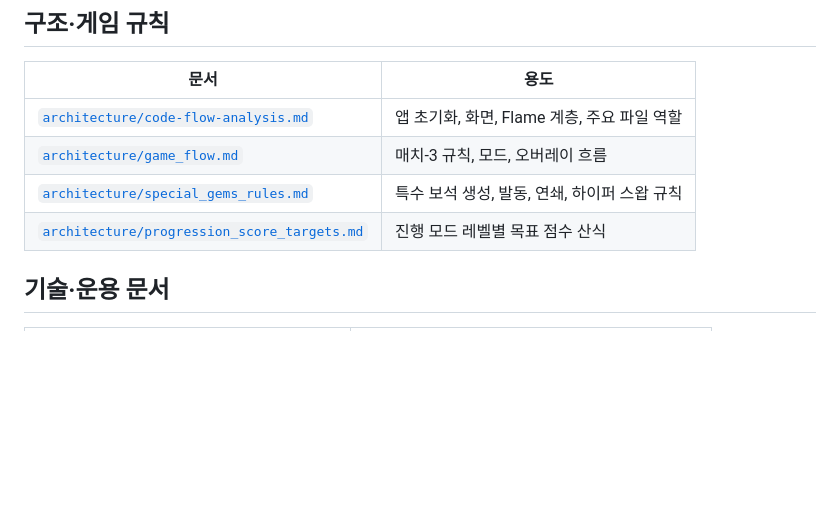
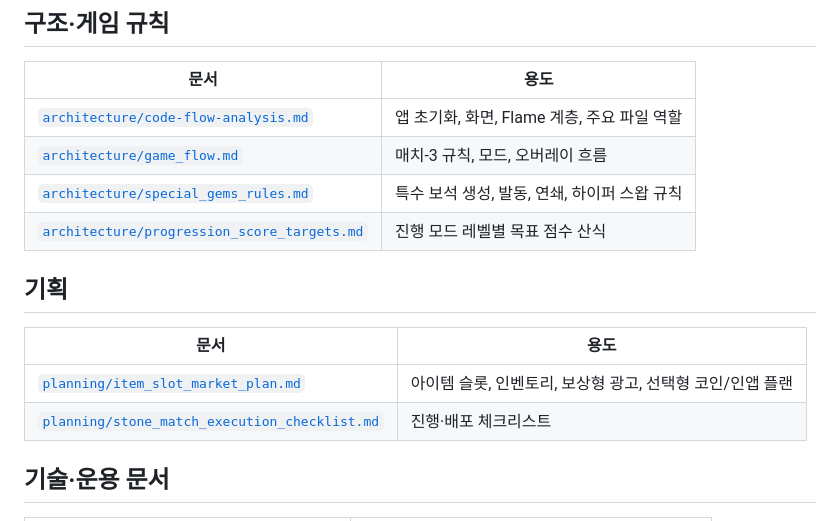
Before and after one commit to cheng80/jewelmatch, a Markdown page: docs/README.md, the part around the change. Drawn GitHub-style; blank space fills up the shorter version.

Commit message:
아이템 슬롯 및 인벤토리 수익화 플랜 문서 추가

```diff
--- a/docs/README.md
+++ b/docs/README.md
@@ -18,6 +18,13 @@
 | [`architecture/game_flow.md`](architecture/game_flow.md) | 매치-3 규칙, 모드, 오버레이 흐름 |
 | [`architecture/special_gems_rules.md`](architecture/special_gems_rules.md) | 특수 보석 생성, 발동, 연쇄, 하이퍼 스왑 규칙 |
 | [`architecture/progression_score_targets.md`](architecture/progression_score_targets.md) | 진행 모드 레벨별 목표 점수 산식 |
+
+## 기획
+
+| 문서 | 용도 |
+|------|------|
+| [`planning/item_slot_market_plan.md`](planning/item_slot_market_plan.md) | 아이템 슬롯, 인벤토리, 보상형 광고, 선택형 코인/인앱 플랜 |
+| [`planning/stone_match_execution_checklist.md`](planning/stone_match_execution_checklist.md) | 진행·배포 체크리스트 |
 
 ## 기술·운용 문서
 
```
Also changed, not shown: docs/planning/item_slot_market_plan.md (added, +474 -0 lines).
